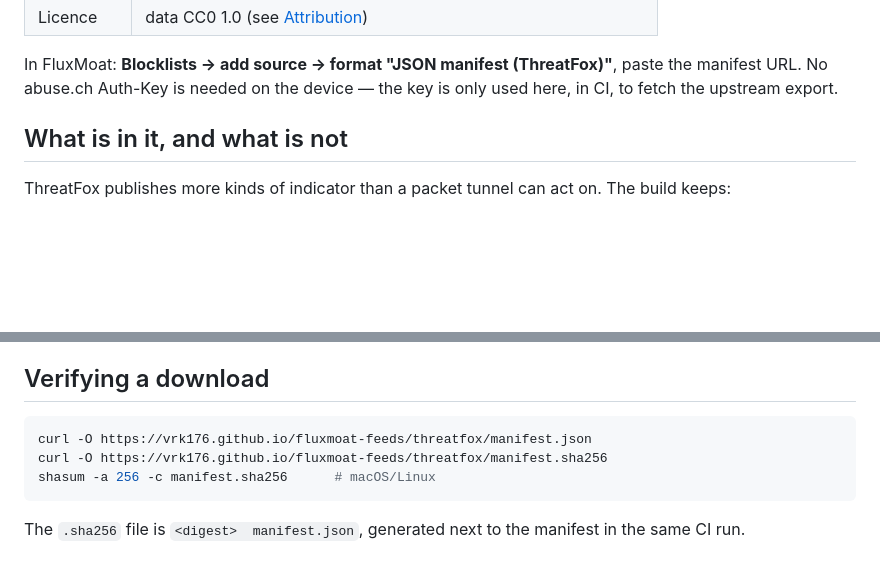
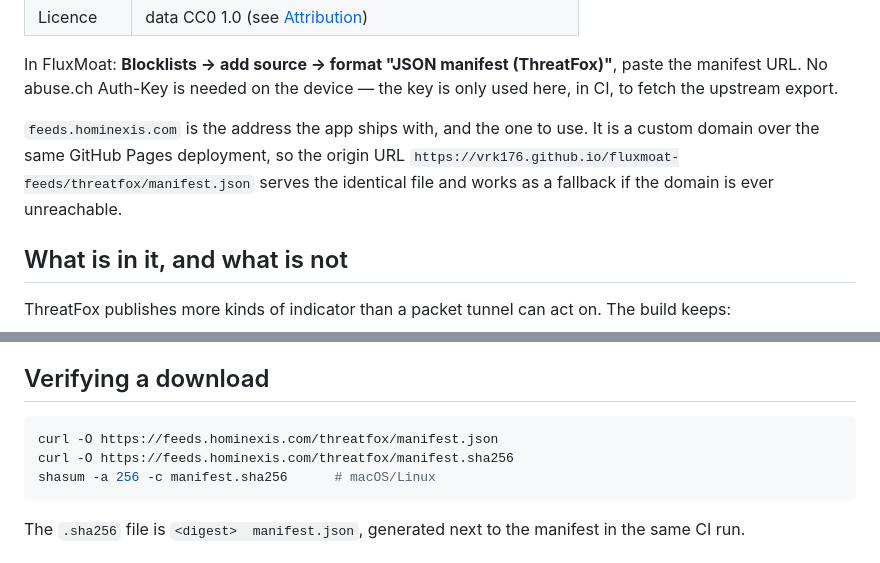
Before and after one commit to vrk176/fluxmoat-feeds, a Markdown page: README.md, 2 parts joined by grey strips. Drawn GitHub-style; blank space fills up the shorter version.

Commit message:
README 的地址换成 feeds.hominexis.com，跟 App 内置的对齐

````diff
--- a/README.md
+++ b/README.md
@@ -21,6 +21,11 @@ issues; problems with the underlying indicators belong with ThreatFox.
 In FluxMoat: **Blocklists → add source → format "JSON manifest (ThreatFox)"**,
 paste the manifest URL. No abuse.ch Auth-Key is needed on the device — the key
 is only used here, in CI, to fetch the upstream export.
+
+`feeds.hominexis.com` is the address the app ships with, and the one to use.
+It is a custom domain over the same GitHub Pages deployment, so the origin URL
+`https://vrk176.github.io/fluxmoat-feeds/threatfox/manifest.json` serves the
+identical file and works as a fallback if the domain is ever unreachable.
 
 ## What is in it, and what is not
 
@@ -109,8 +114,8 @@ list of additions and removals.
 ## Verifying a download
 
 ```sh
-curl -O https://vrk176.github.io/fluxmoat-feeds/threatfox/manifest.json
-curl -O https://vrk176.github.io/fluxmoat-feeds/threatfox/manifest.sha256
+curl -O https://feeds.hominexis.com/threatfox/manifest.json
+curl -O https://feeds.hominexis.com/threatfox/manifest.sha256
 shasum -a 256 -c manifest.sha256      # macOS/Linux
 ```
 
````
Also changed, not shown: other parts of README.md (+2 -2 lines).
